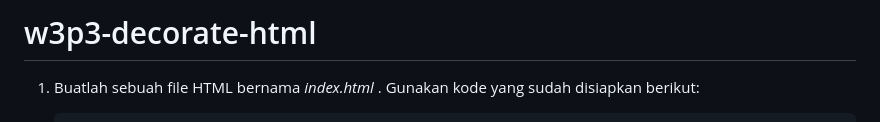
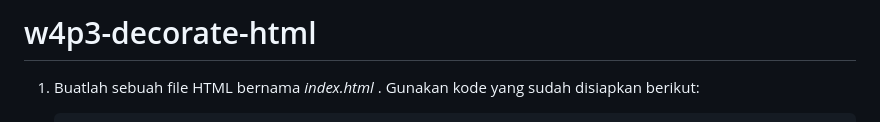
Before and after one commit to vocasia-fsjs-2023/w3p3-decorate-html, a Markdown page: README.md, the part around the change. GitHub-like rendering.

```diff
--- a/README.md
+++ b/README.md
@@ -1,4 +1,4 @@
-# w3p3-decorate-html
+# w4p3-decorate-html
 
 1. Buatlah sebuah file HTML bernama _index.html_ . Gunakan kode yang sudah disiapkan berikut:
 
```
